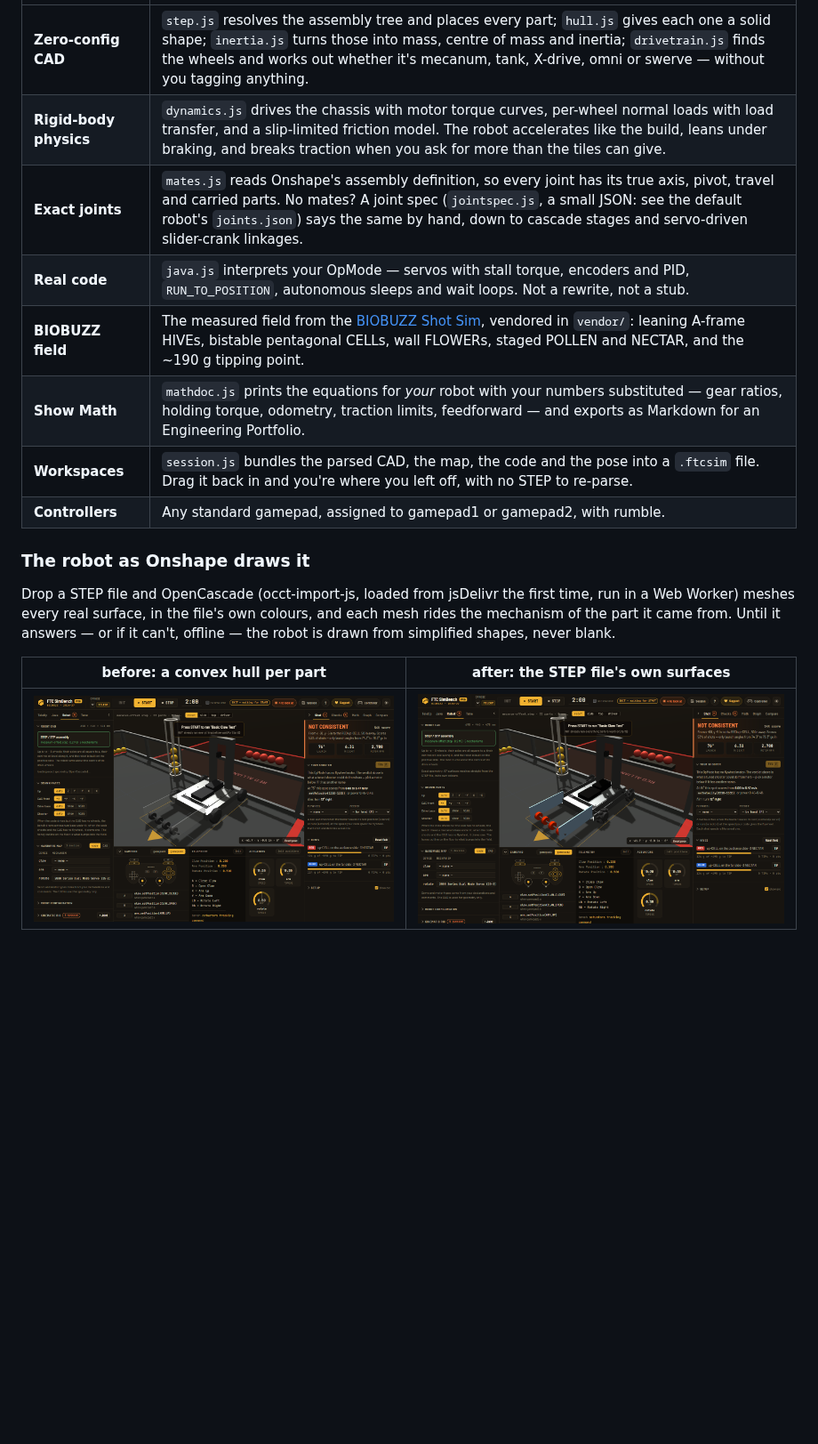
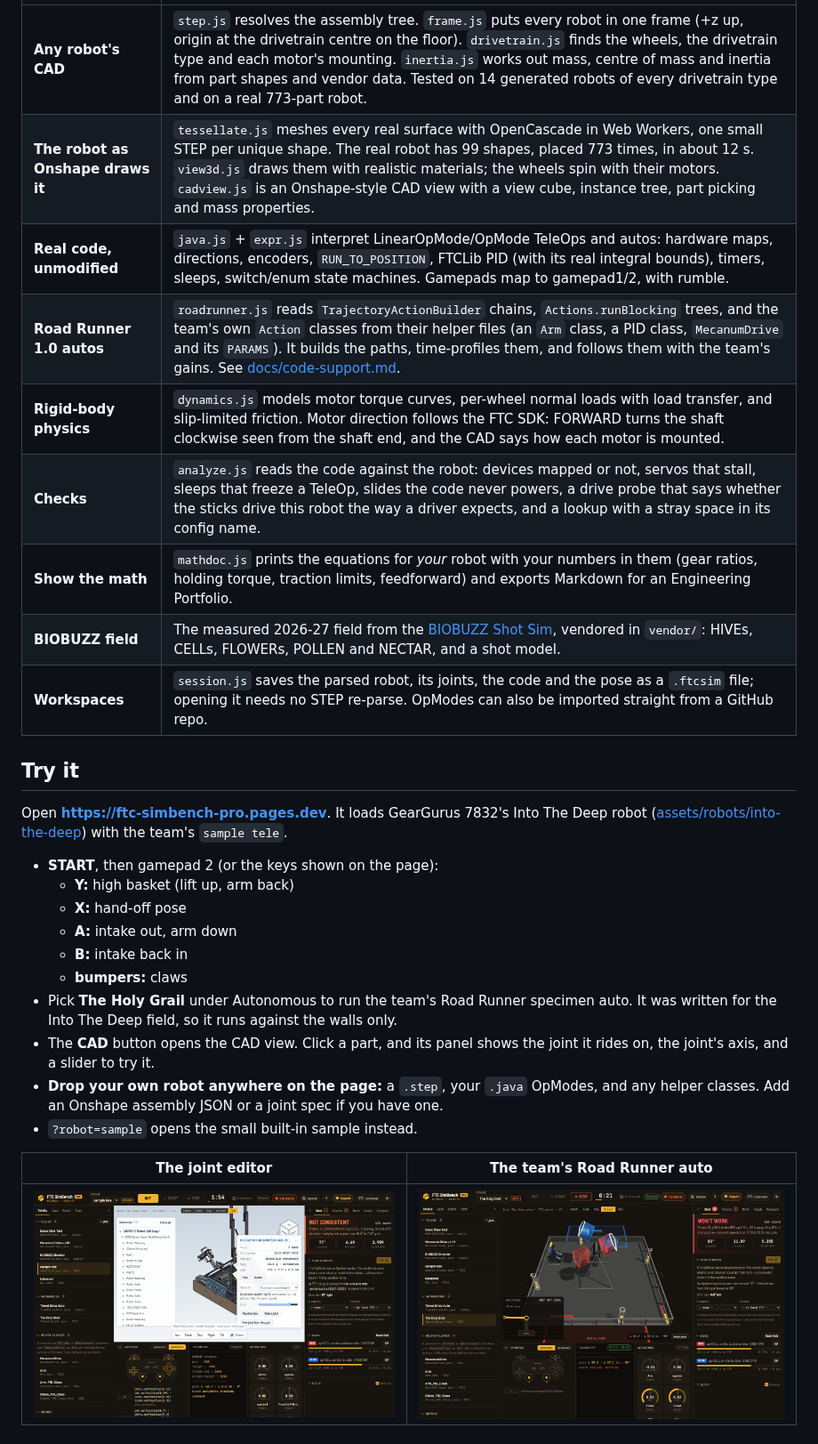
Before and after one commit to LILRINO71/ftc-simbench-pro, a Markdown page: README.md, the part around one of its changes. Shown at 89% size. GitHub-like rendering; pictures changed too: docs/joint-editor.png (added), docs/roadrunner-auto.png (added); blank space fills up the shorter version.

```diff
--- a/README.md
+++ b/README.md
@@ -39,23 +53,36 @@ Deployment to `app.ftc-simbench.com` is in [DEPLOY.md](DEPLOY.md).
 
 | | |
 |---|---|
-| **Zero-config CAD** | `step.js` resolves the assembly tree and places every part; `hull.js` gives each one a solid shape; `inertia.js` turns those into mass, centre of mass and inertia; `drivetrain.js` finds the wheels and works out whether it's mecanum, tank, X-drive, omni or swerve — without you tagging anything. |
-| **Rigid-body physics** | `dynamics.js` drives the chassis with motor torque curves, per-wheel normal loads with load transfer, and a slip-limited friction model. The robot accelerates like the build, leans under braking, and breaks traction when you ask for more than the tiles can give. |
-| **Exact joints** | `mates.js` reads Onshape's assembly definition, so every joint has its true axis, pivot, travel and carried parts. No mates? A joint spec (`jointspec.js`, a small JSON: see the default robot's `joints.json`) says the same by hand, down to cascade stages and servo-driven slider-crank linkages. |
-| **Real code** | `java.js` interprets your OpMode — servos with stall torque, encoders and PID, `RUN_TO_POSITION`, autonomous sleeps and wait loops. Not a rewrite, not a stub. |
-| **BIOBUZZ field** | The measured field from the [BIOBUZZ Shot Sim](https://github.com/LILRINO71/biobuzz-shot-sim), vendored in `vendor/`: leaning A-frame HIVEs, bistable pentagonal CELLs, wall FLOWERs, staged POLLEN and NECTAR, and the ~190 g tipping point. |
-| **Show Math** | `mathdoc.js` prints the equations for *your* robot with your numbers substituted — gear ratios, holding torque, odometry, traction limits, feedforward — and exports as Markdown for an Engineering Portfolio. |
-| **Workspaces** | `session.js` bundles the parsed CAD, the map, the code and the pose into a `.ftcsim` file. Drag it back in and you're where you left off, with no STEP to re-parse. |
-| **Controllers** | Any standard gamepad, assigned to gamepad1 or gamepad2, with rumble. |
+| **Any robot's CAD** | `step.js` resolves the assembly tree. `frame.js` puts every robot in one frame (+z up, origin at the drivetrain centre on the floor). `drivetrain.js` finds the wheels, the drivetrain type and each motor's mounting. `inertia.js` works out mass, centre of mass and inertia from part shapes and vendor data. Tested on 14 generated robots of every drivetrain type and on a real 773-part robot. |
+| **The robot as Onshape draws it** | `tessellate.js` meshes every real surface with OpenCascade in Web Workers, one small STEP per unique shape. The real robot has 99 shapes, placed 773 times, in about 12 s. `view3d.js` draws them with realistic materials; the wheels spin with their motors. `cadview.js` is an Onshape-style CAD view with a view cube, instance tree, part picking and mass properties. |
+| **Real code, unmodified** | `java.js` + `expr.js` interpret LinearOpMode/OpMode TeleOps and autos: hardware maps, directions, encoders, `RUN_TO_POSITION`, FTCLib PID (with its real integral bounds), timers, sleeps, switch/enum state machines. Gamepads map to gamepad1/2, with rumble. |
+| **Road Runner 1.0 autos** | `roadrunner.js` reads `TrajectoryActionBuilder` chains, `Actions.runBlocking` trees, and the team's own `Action` classes from their helper files (an `Arm` class, a PID class, `MecanumDrive` and its `PARAMS`). It builds the paths, time-profiles them, and follows them with the team's gains. See [docs/code-support.md](docs/code-support.md). |
+| **Rigid-body physics** | `dynamics.js` models motor torque curves, per-wheel normal loads with load transfer, and slip-limited friction. Motor direction follows the FTC SDK: FORWARD turns the shaft clockwise seen from the shaft end, and the CAD says how each motor is mounted. |
+| **Checks** | `analyze.js` reads the code against the robot: devices mapped or not, servos that stall, sleeps that freeze a TeleOp, slides the code never powers, a drive probe that says whether the sticks drive this robot the way a driver expects, and a lookup with a stray space in its config name. |
+| **Show the math** | `mathdoc.js` prints the equations for *your* robot with your numbers in them (gear ratios, holding torque, traction limits, feedforward) and exports Markdown for an Engineering Portfolio. |
+| **BIOBUZZ field** | The measured 2026-27 field from the [BIOBUZZ Shot Sim](https://github.com/LILRINO71/biobuzz-shot-sim), vendored in `vendor/`: HIVEs, CELLs, FLOWERs, POLLEN and NECTAR, and a shot model. |
+| **Workspaces** | `session.js` saves the parsed robot, its joints, the code and the pose as a `.ftcsim` file; opening it needs no STEP re-parse. OpModes can also be imported straight from a GitHub repo. |
 
-### The robot as Onshape draws it
+## Try it
 
-Drop a STEP file and OpenCascade (occt-import-js, loaded from jsDelivr the first time, run in a
-Web Worker) meshes every real surface, in the file's own colours, and each mesh rides the
-mechanism of the part it came from. Until it answers — or if it can't, offline — the robot is
-drawn from simplified shapes, never blank.
+Open **https://ftc-simbench-pro.pages.dev**. It loads GearGurus 7832's Into The Deep robot
+([assets/robots/into-the-deep](assets/robots/into-the-deep/README.md)) with the team's `sample tele`.
 
-| before: a convex hull per part | after: the STEP file's own surfaces |
+- **START**, then gamepad 2 (or the keys shown on the page):
+  - **Y:** high basket (lift up, arm back)
+  - **X:** hand-off pose
+  - **A:** intake out, arm down
+  - **B:** intake back in
+  - **bumpers:** claws
+- Pick **The Holy Grail** under Autonomous to run the team's Road Runner specimen auto. It was
+  written for the Into The Deep field, so it runs against the walls only.
+- The **CAD** button opens the CAD view. Click a part, and its panel shows the joint it rides on,
+  the joint's axis, and a slider to try it.
+- **Drop your own robot anywhere on the page:** a `.step`, your `.java` OpModes, and any helper
+  classes. Add an Onshape assembly JSON or a joint spec if you have one.
+- `?robot=sample` opens the small built-in sample instead.
+
+| The joint editor | The team's Road Runner auto |
 |---|---|
-| ![Hull rendering](docs/before-hulls.png) | ![Exact rendering](docs/exact-geometry.png) |
+| ![The CAD view with a crank beam selected: the joint it rides, its axis, and a slider to try it](docs/joint-editor.png) | ![The Holy Grail running on the field](docs/roadrunner-auto.png) |
 
```
Also changed, not shown: other parts of README.md (+108 -66 lines), docs/README.md (added, +19 -0 lines), docs/code-support.md (added, +96 -0 lines), docs/joints.md (added, +144 -0 lines), src/README.md (added, +78 -0 lines), tools/README.md (added, +19 -0 lines), docs/into-the-deep.png (added), 2 other files.
